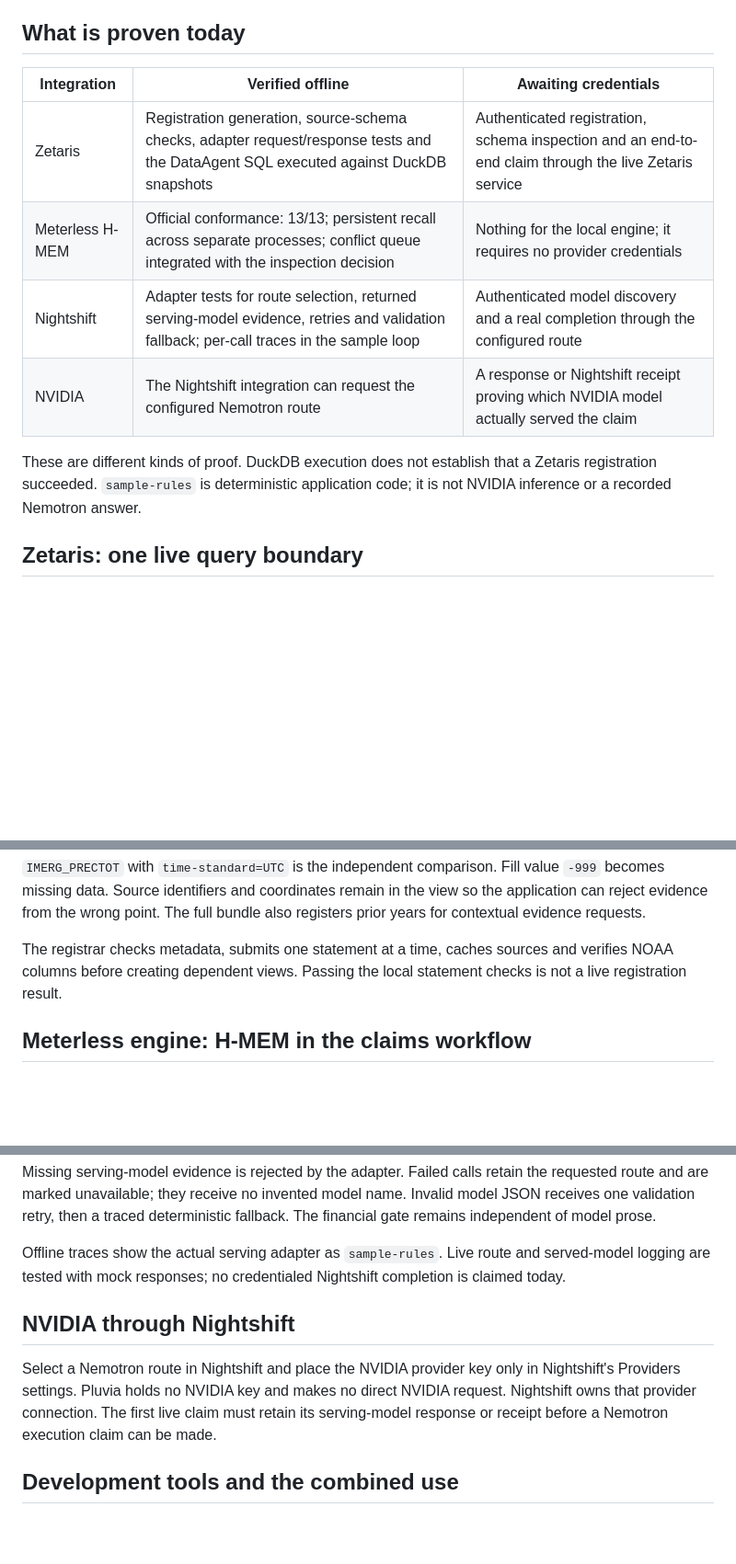
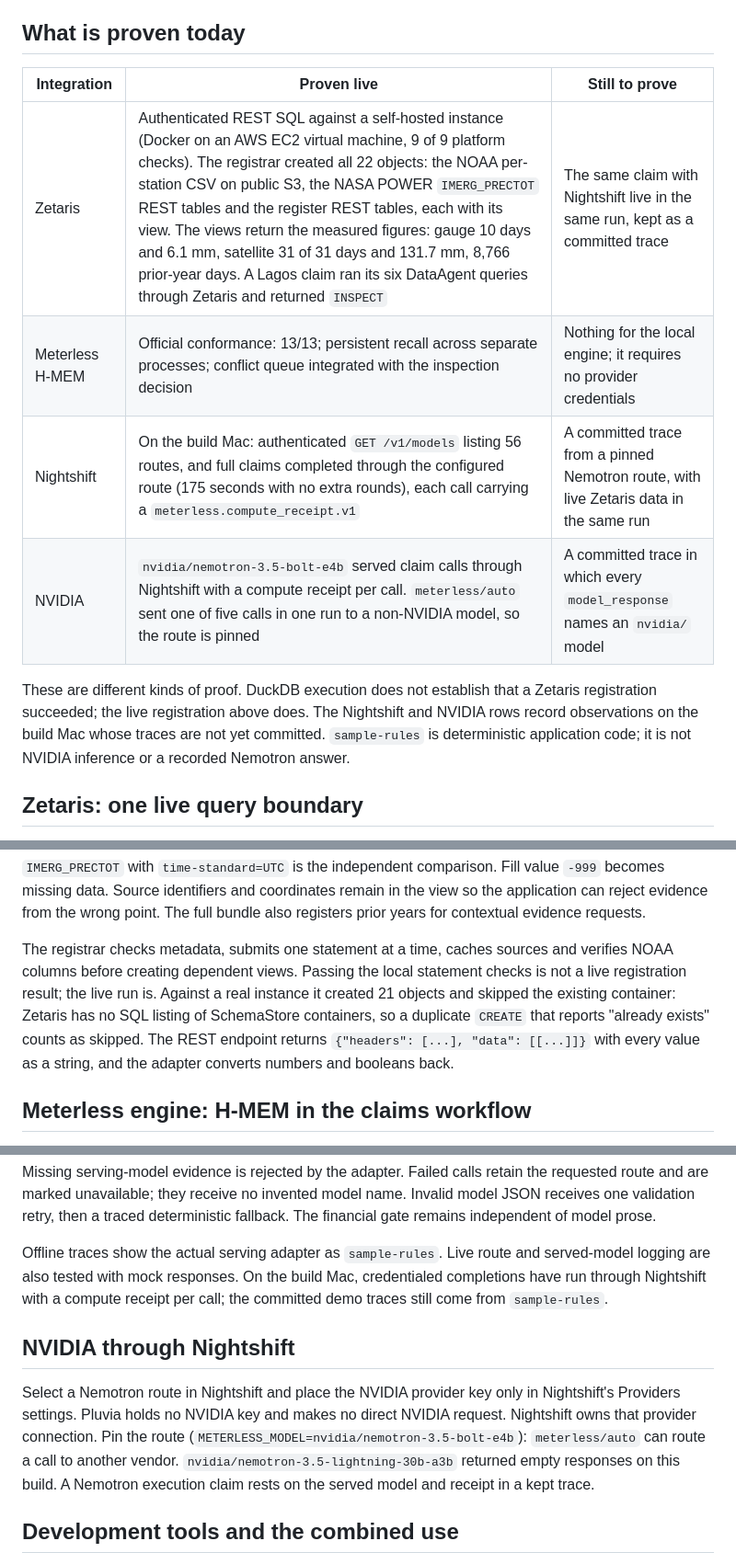
Before and after one commit to jadonamite/pluvia, a Markdown page: SPONSORS.md, 3 parts joined by grey strips. Shown at 92% size. Rendered like a GitHub page; blank space fills up the shorter version.

Commit message:
Record live Zetaris in the sponsor evidence

```diff
--- a/SPONSORS.md
+++ b/SPONSORS.md
@@ -8,15 +8,16 @@ memory operations using cached rainfall and a deterministic model stand-in.
 
 ## What is proven today
 
-| Integration | Verified offline | Awaiting credentials |
+| Integration | Proven live | Still to prove |
 |---|---|---|
-| Zetaris | Registration generation, source-schema checks, adapter request/response tests and the DataAgent SQL executed against DuckDB snapshots | Authenticated registration, schema inspection and an end-to-end claim through the live Zetaris service |
+| Zetaris | Authenticated REST SQL against a self-hosted instance (Docker on an AWS EC2 virtual machine, 9 of 9 platform checks). The registrar created all 22 objects: the NOAA per-station CSV on public S3, the NASA POWER `IMERG_PRECTOT` REST tables and the register REST tables, each with its view. The views return the measured figures: gauge 10 days and 6.1 mm, satellite 31 of 31 days and 131.7 mm, 8,766 prior-year days. A Lagos claim ran its six DataAgent queries through Zetaris and returned `INSPECT` | The same claim with Nightshift live in the same run, kept as a committed trace |
 | Meterless H-MEM | Official conformance: 13/13; persistent recall across separate processes; conflict queue integrated with the inspection decision | Nothing for the local engine; it requires no provider credentials |
-| Nightshift | Adapter tests for route selection, returned serving-model evidence, retries and validation fallback; per-call traces in the sample loop | Authenticated model discovery and a real completion through the configured route |
-| NVIDIA | The Nightshift integration can request the configured Nemotron route | A response or Nightshift receipt proving which NVIDIA model actually served the claim |
+| Nightshift | On the build Mac: authenticated `GET /v1/models` listing 56 routes, and full claims completed through the configured route (175 seconds with no extra rounds), each call carrying a `meterless.compute_receipt.v1` | A committed trace from a pinned Nemotron route, with live Zetaris data in the same run |
+| NVIDIA | `nvidia/nemotron-3.5-bolt-e4b` served claim calls through Nightshift with a compute receipt per call. `meterless/auto` sent one of five calls in one run to a non-NVIDIA model, so the route is pinned | A committed trace in which every `model_response` names an `nvidia/` model |
 
 These are different kinds of proof. DuckDB execution does not establish that a
-Zetaris registration succeeded. `sample-rules` is deterministic application code;
+Zetaris registration succeeded; the live registration above does. The Nightshift and
+NVIDIA rows record observations on the build Mac whose traces are not yet committed. `sample-rules` is deterministic application code;
 it is not NVIDIA inference or a recorded Nemotron answer.
 
 ## Zetaris: one live query boundary
@@ -105,7 +106,11 @@ also registers prior years for contextual evidence requests.
 
 The registrar checks metadata, submits one statement at a time, caches sources
 and verifies NOAA columns before creating dependent views. Passing the local
-statement checks is not a live registration result.
+statement checks is not a live registration result; the live run is. Against a real
+instance it created 21 objects and skipped the existing container: Zetaris has no SQL
+listing of SchemaStore containers, so a duplicate `CREATE` that reports "already exists"
+counts as skipped. The REST endpoint returns `{"headers": [...], "data": [[...]]}` with
+every value as a string, and the adapter converts numbers and booleans back.
 
 ## Meterless engine: H-MEM in the claims workflow
 
@@ -166,16 +171,19 @@ name. Invalid model JSON receives one validation retry, then a traced
 deterministic fallback. The financial gate remains independent of model prose.
 
 Offline traces show the actual serving adapter as `sample-rules`. Live route and
-served-model logging are tested with mock responses; no credentialed Nightshift
-completion is claimed today.
+served-model logging are also tested with mock responses. On the build Mac,
+credentialed completions have run through Nightshift with a compute receipt per
+call; the committed demo traces still come from `sample-rules`.
 
 ## NVIDIA through Nightshift
 
 Select a Nemotron route in Nightshift and place the NVIDIA provider key only in
 Nightshift's Providers settings. Pluvia holds no NVIDIA key and makes no direct
-NVIDIA request. Nightshift owns that provider connection. The first live claim
-must retain its serving-model response or receipt before a Nemotron execution
-claim can be made.
+NVIDIA request. Nightshift owns that provider connection. Pin the route
+(`METERLESS_MODEL=nvidia/nemotron-3.5-bolt-e4b`): `meterless/auto` can route a call
+to another vendor. `nvidia/nemotron-3.5-lightning-30b-a3b` returned empty responses on
+this build. A Nemotron execution claim rests on the served model and receipt in a
+kept trace.
 
 ## Development tools and the combined use
 
```
Also changed, not shown: TODO.md (+6 -32 lines).
